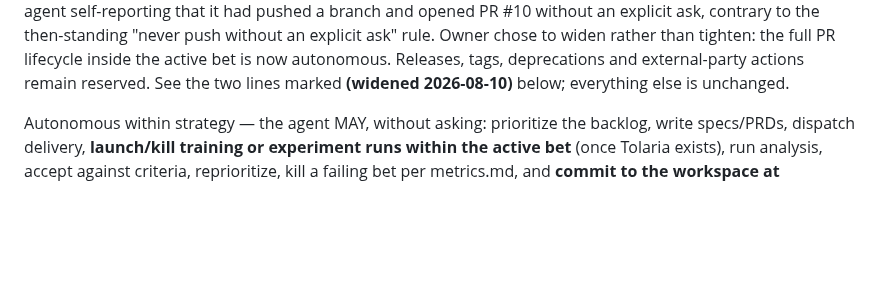
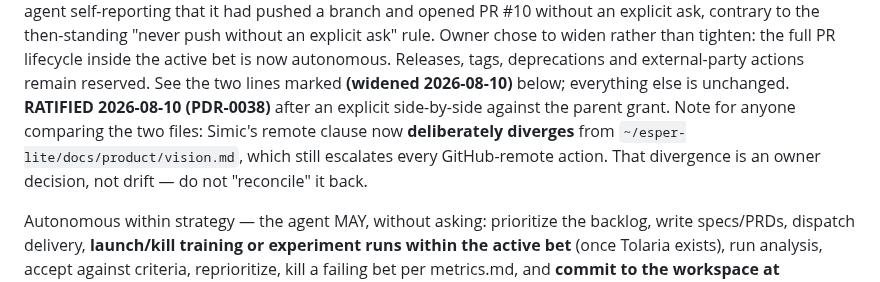
Before and after one commit to foundryside-dev/simic, a Markdown page: docs/product/vision.md, the part around the change. GitHub-like rendering; blank space fills up the shorter version.

Commit message:
product: PDR-0038 — grant widening ratified; the divergence from esper-lite is deliberate
Compared Simic's grant against the parent (~/esper-lite/docs/product/vision.md)
and found a direct contradiction, not drift: esper-lite escalates every
GitHub-remote action ("never push without an explicit ask"); Simic's widened
grant makes push/PR/merge autonomous inside the active bet. Everything else —
run authorization, the experiment-value principle, identity, the escalation
taxonomy — is already carried over verbatim.

"Inherit that grant" had two opposite readings, so it went to the owner with
the consequence of each spelled out. Owner chose: keep Simic's widening, leave
esper-lite alone, divergence deliberate and recorded.

PDR-0035's ratification flag is cleared. vision.md now carries a note so a
future session comparing the two files finds the difference explained rather
than "reconciling" it back.

Recorded plainly because it will look odd later: Simic's agent has MORE remote
autonomy than esper-lite's, on a younger project. That is the owner's call,
made with the contradiction in front of him.

Co-Authored-By: Claude Opus 5 (1M context) <noreply@anthropic.com>
Claude-Session: https://claude.ai/code/session_01Laz15W1VpdbJUoZ6PLW5wa

```diff
--- a/docs/product/vision.md
+++ b/docs/product/vision.md
@@ -67,6 +67,11 @@ ask" rule. Owner chose to widen rather than tighten: the full PR lifecycle
 inside the active bet is now autonomous. Releases, tags, deprecations and
 external-party actions remain reserved. See the two lines marked
 **(widened 2026-08-10)** below; everything else is unchanged.
+**RATIFIED 2026-08-10 (PDR-0038)** after an explicit side-by-side against the
+parent grant. Note for anyone comparing the two files: Simic's remote clause
+now **deliberately diverges** from `~/esper-lite/docs/product/vision.md`, which
+still escalates every GitHub-remote action. That divergence is an owner
+decision, not drift — do not "reconcile" it back.
 
 Autonomous within strategy — the agent MAY, without asking:
   prioritize the backlog, write specs/PRDs, dispatch delivery, **launch/kill
```
Also changed, not shown: 1 other file.
